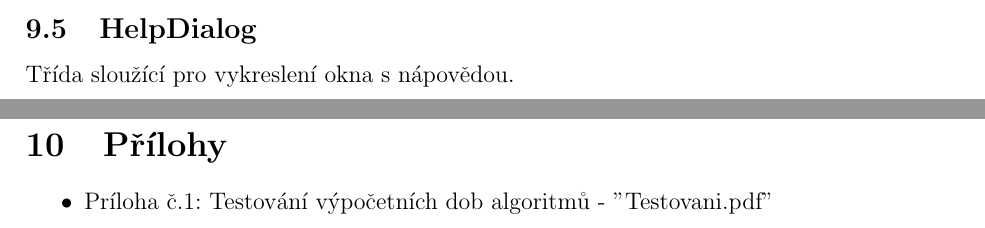
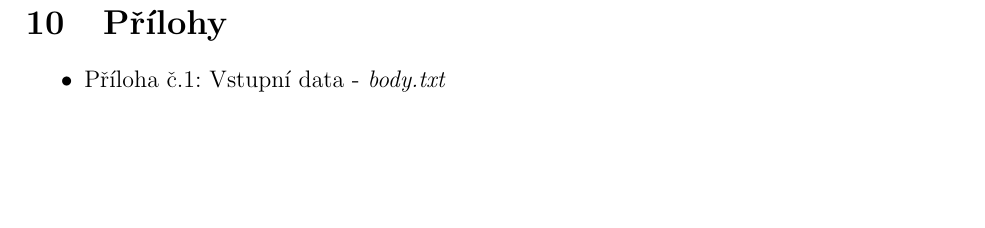
Before and after one commit to kalator/155adkg_u4, a LaTeX document (TZ/tz.tex): two parts of pages 19 and 20 of 22 before the commit and part of page 20 of 21 after it, the two joined at a grey line, cut at the place of the change, the shorter picture padded with empty space. Compiled offline with pdfLaTeX.

Commit message:
tz update

```diff
--- a/TZ/tz.tex
+++ b/TZ/tz.tex
@@ -602,19 +602,14 @@ Tato třída slouží ke komunikaci s GUI. Třída dědí od třídy QWidget. V
 
 \end{itemize}
 
-\vspace{3cm}
-\subsection{HelpDialog}
-Třída sloužící pro vykreslení okna s nápovědou.
-
 \clearpage
 
 \section{Přílohy}
 
 \begin{itemize}
-	\item Príloha č.1: Testování výpočetních dob algoritmů - "Testovani.pdf"
+	\item Příloha č.1: Vstupní data - \textit{body.txt}
 \end{itemize}
- %--------------------------------------------------------------------------------------------------------------------------------------------------------------------------
-\clearpage
+
 \section{Závěr}
 
 \subsection{Návrhy na vylepšení}
```
Also changed, not shown: TZ/tz.pdf, 4 other files.
